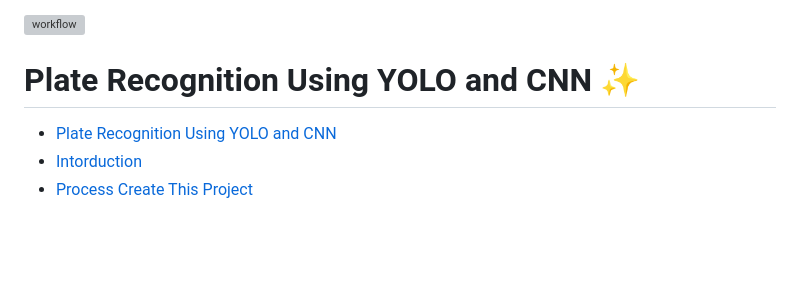
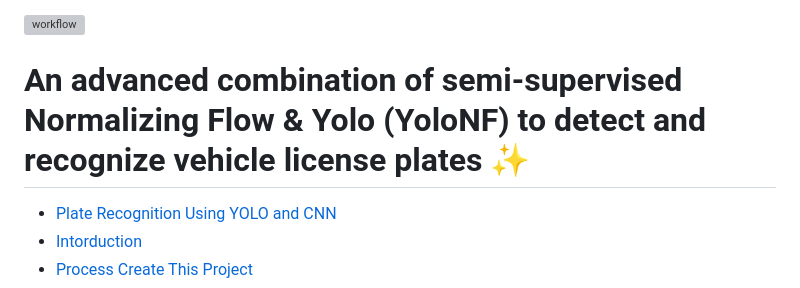
Before and after one commit to oublalkhalid/MoroccoAI-Data-Challenge-Nvidia-ANRT-MoroccoAI, a Markdown page: README.md, the part around the change. GitHub-like rendering; blank space fills up the shorter version; grey boxes are pictures that could not be loaded.

```diff
--- a/README.md
+++ b/README.md
@@ -6,7 +6,7 @@
 
 <img src="images/workflow.png" alt="workflow">
 
-# Plate Recognition Using YOLO and CNN  ✨
+# An advanced combination of semi-supervised Normalizing Flow & Yolo (YoloNF) to detect and recognize vehicle license plates  ✨
 
   - [Plate Recognition Using YOLO and CNN](#plate-recognition-using-yolo-and-cnn)
   - [Intorduction](#intorduction)
```
